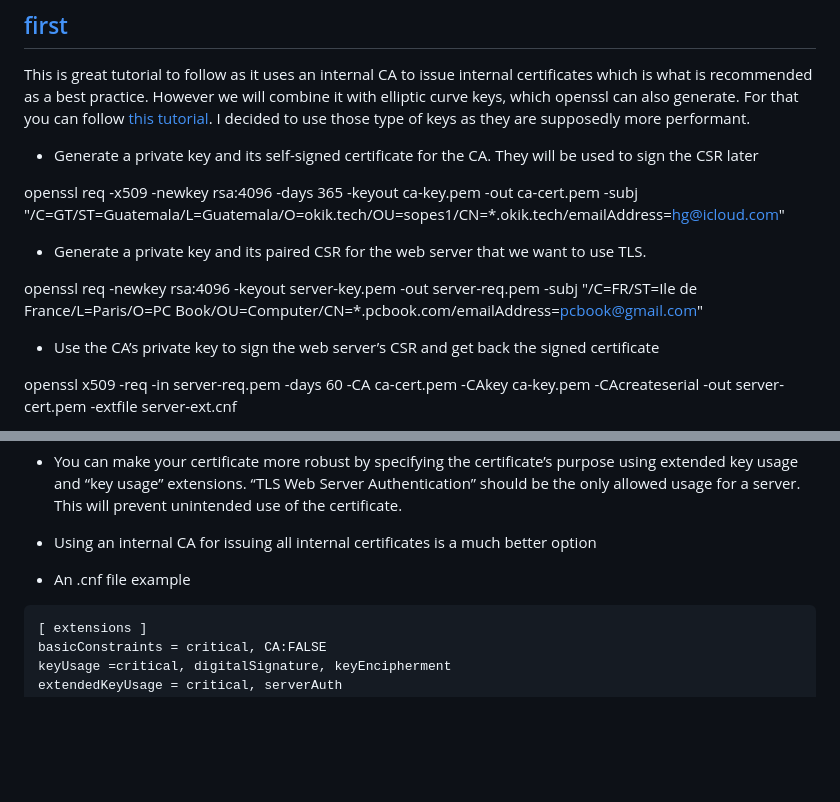
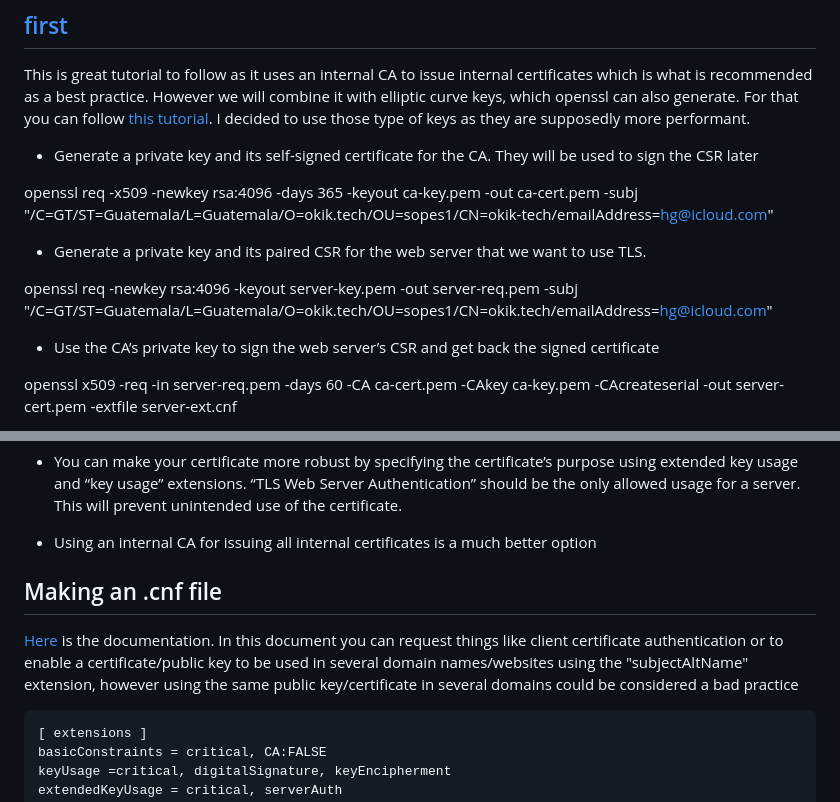
Before and after one commit to Jhgomez/sopes1, a Markdown page: project2/README.md, 2 parts joined by grey strips. Drawn GitHub-style; blank space fills up the shorter version.

````diff
--- a/project2/README.md
+++ b/project2/README.md
@@ -744,11 +749,11 @@ This is great tutorial to follow as it uses an internal CA to issue internal cer
 
 * Generate a private key and its self-signed certificate for the CA. They will be used to sign the CSR later
 
-openssl req -x509 -newkey rsa:4096 -days 365 -keyout ca-key.pem -out ca-cert.pem -subj "/C=GT/ST=Guatemala/L=Guatemala/O=okik.tech/OU=sopes1/CN=*.okik.tech/emailAddress=hg@icloud.com"
+openssl req -x509 -newkey rsa:4096 -days 365 -keyout ca-key.pem -out ca-cert.pem -subj "/C=GT/ST=Guatemala/L=Guatemala/O=okik.tech/OU=sopes1/CN=okik-tech/emailAddress=hg@icloud.com"
 
 * Generate a private key and its paired CSR for the web server that we want to use TLS.
 
-openssl req -newkey rsa:4096 -keyout server-key.pem -out server-req.pem -subj "/C=FR/ST=Ile de France/L=Paris/O=PC Book/OU=Computer/CN=*.pcbook.com/emailAddress=pcbook@gmail.com"
+openssl req -newkey rsa:4096 -keyout server-key.pem -out server-req.pem -subj "/C=GT/ST=Guatemala/L=Guatemala/O=okik.tech/OU=sopes1/CN=okik.tech/emailAddress=hg@icloud.com"
 
 * Use the CA’s private key to sign the web server’s CSR and get back the signed certificate
 
@@ -832,7 +851,9 @@ openssl x509 -in tls.crt -text -noout
 
 
 
-* An .cnf file example
+## Making an .cnf file
+[Here](https://man.openbsd.org/x509v3.cnf.5) is the documentation. In this document you can request things like client certificate authentication or to enable a certificate/public key to be used in several domain names/websites using the "subjectAltName" extension, however using the same public key/certificate in several domains could be considered a bad practice
+
 ```
 [ extensions ]
 basicConstraints = critical, CA:FALSE
````
Also changed, not shown: other parts of project2/README.md (+22 -3 lines).
